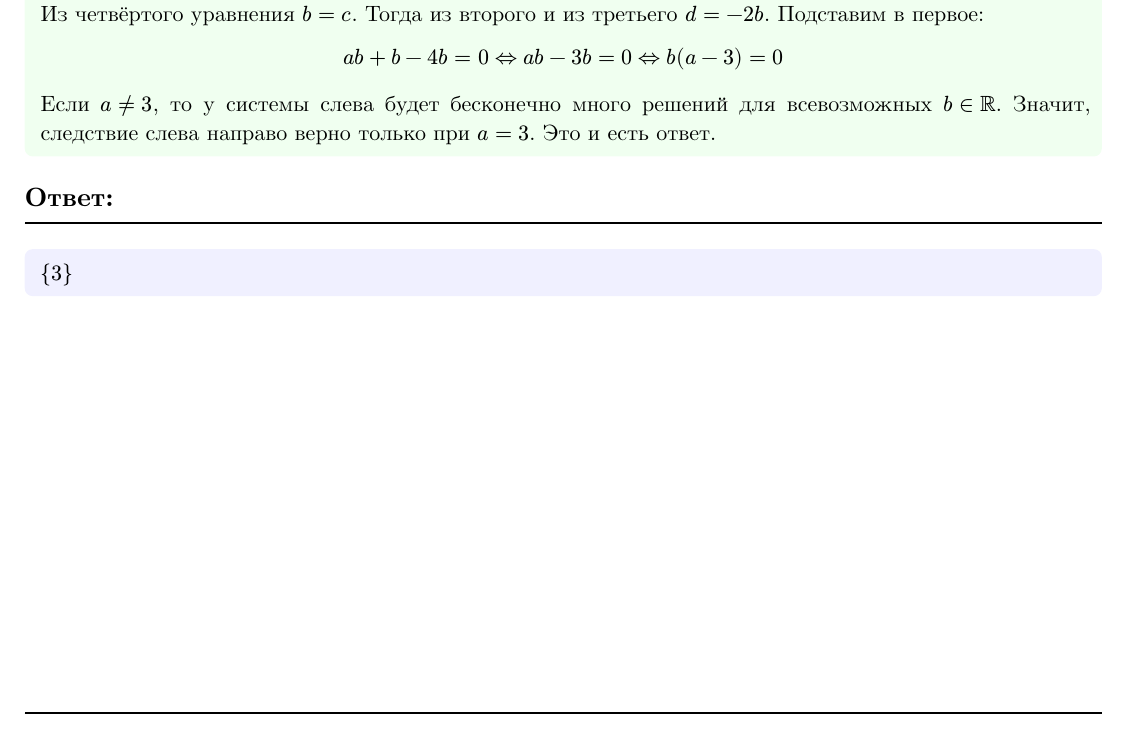
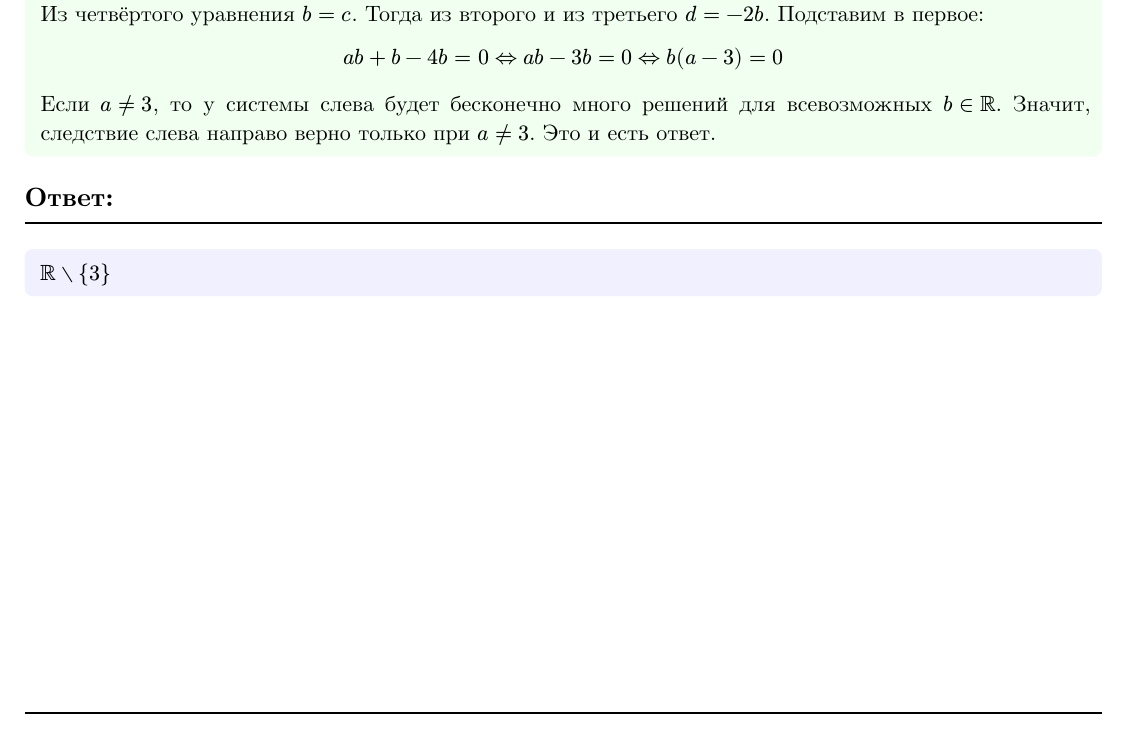
Before and after one commit to komfykat/Linear-algebra-tests, a Typst document (EXAM-1/EXAM-1-2023-2024.typ): part of page 5 of 12, cut so that both start at the same text. The pictures show the PDF file EXAM-1/EXAM-1-2023-2024.pdf that the author committed with the source.

Commit message:
Исправлена ошибка в задаче 4 (2023-2024)

```diff
--- a/EXAM-1/EXAM-1-2023-2024.typ
+++ b/EXAM-1/EXAM-1-2023-2024.typ
@@ -138,10 +138,10 @@ $
 $
 a b + b - 4b = 0 <=> a b - 3b = 0 <=> b (a - 3) = 0
 $
-Если $a != 3$, то у системы слева будет бесконечно много решений для всевозможных $b in RR$. Значит, следствие слева направо верно только при $a = 3$. Это и есть ответ.
+Если $a = 3$, то у системы слева будет бесконечно много решений для всевозможных $b in RR$. Значит, следствие слева направо верно только при $a != 3$. Это и есть ответ.
 ]
 #answer[
-${3}$
+$RR without {3}$
 ]
 #pagebreak()
 
```
Also changed, not shown: EXAM-1/EXAM-1-2023-2024.pdf.
